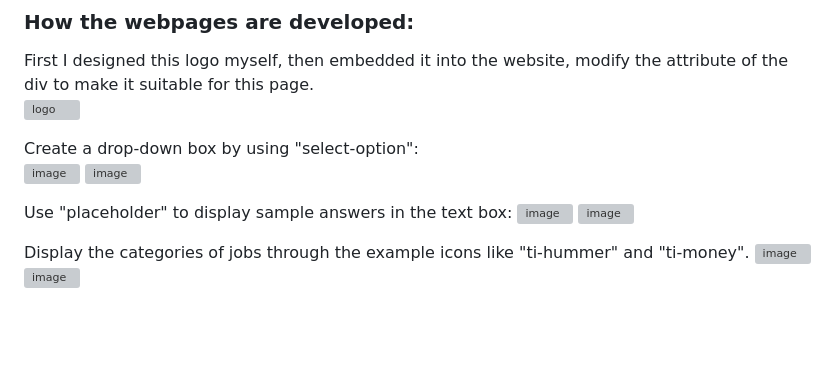
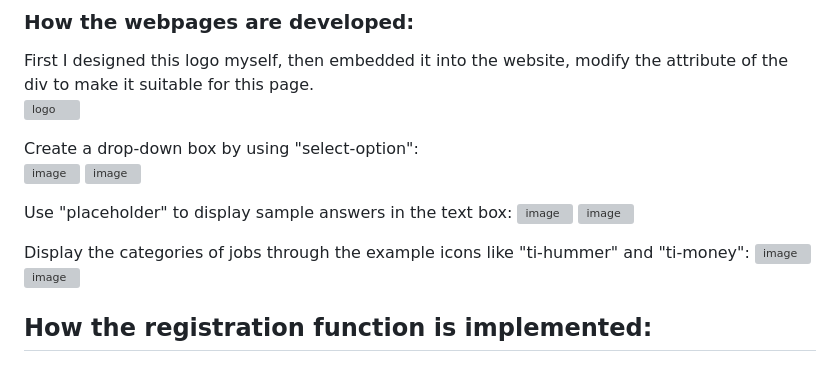
Before and after one commit to Programmer12138/Recruitment-Website, a Markdown page: README.md, the part around the change. Drawn GitHub-style; blank space fills up the shorter version; grey boxes are pictures that could not be loaded.

```diff
--- a/README.md
+++ b/README.md
@@ -71,6 +71,8 @@ Use "placeholder" to display sample answers in the text box:
 ![image](https://user-images.githubusercontent.com/72424079/224461352-655080bf-b8fb-4500-b544-8051115f767c.png)
 ![image](https://user-images.githubusercontent.com/72424079/224461366-48fc50a6-be24-424d-ba09-b4dda625339c.png)
 
-Display the categories of jobs through the example icons like "ti-hummer" and "ti-money".
+Display the categories of jobs through the example icons like "ti-hummer" and "ti-money":
 ![image](https://user-images.githubusercontent.com/72424079/224461441-07dc1ea4-d45a-403c-8b7d-770cc32ee6cb.png)
 ![image](https://user-images.githubusercontent.com/72424079/224461453-44a75173-99ab-41f5-89ed-5eb765b0835b.png)
+
+## How the registration function is implemented:
```
